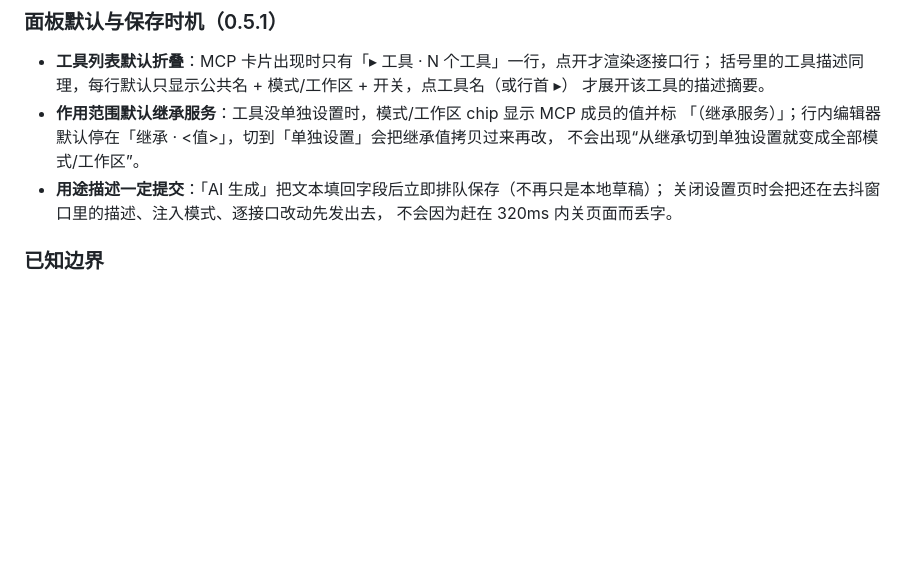
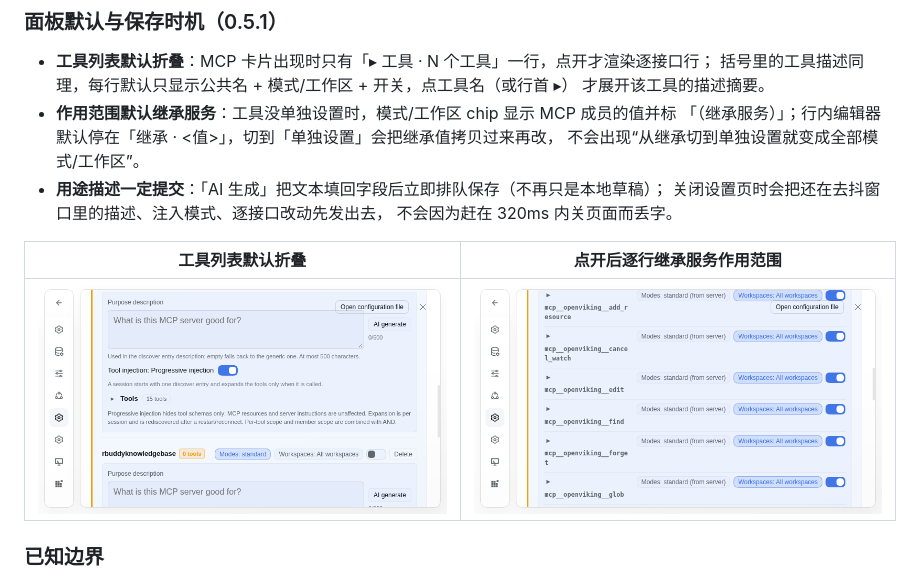
Before and after one commit to rj-yejianping/dsh-skill-pool, a Markdown page: README.md, the part around the change. Drawn GitHub-style; pictures changed too: docs/screenshots/v0.5.1-mcp-tool-inherit.png (added), docs/screenshots/v0.5.1-mcp-tools-folded.png (added); blank space fills up the shorter version.

Commit message:
docs: screenshots for the folded tool list and inherited per-tool scope

```diff
--- a/README.md
+++ b/README.md
@@ -316,6 +316,10 @@ Loader 行本身只存在于运行时，重启即消失；插件激活后会按
   关闭设置页时会把还在去抖窗口里的描述、注入模式、逐接口改动先发出去，
   不会因为赶在 320ms 内关页面而丢字。
 
+| 工具列表默认折叠 | 点开后逐行继承服务作用范围 |
+|---|---|
+| ![工具列表默认折叠](docs/screenshots/v0.5.1-mcp-tools-folded.png) | ![逐行继承](docs/screenshots/v0.5.1-mcp-tool-inherit.png) |
+
 ### 已知边界
 
 1. 渐进只覆盖**工具 Schema 与调用**；MCP resources、server instructions 与服务端自身的其他访问路径
```
